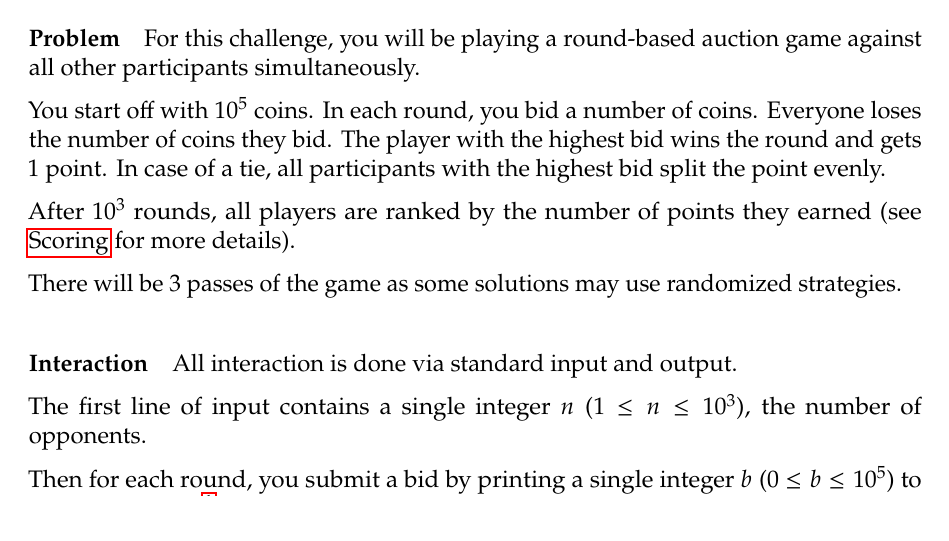
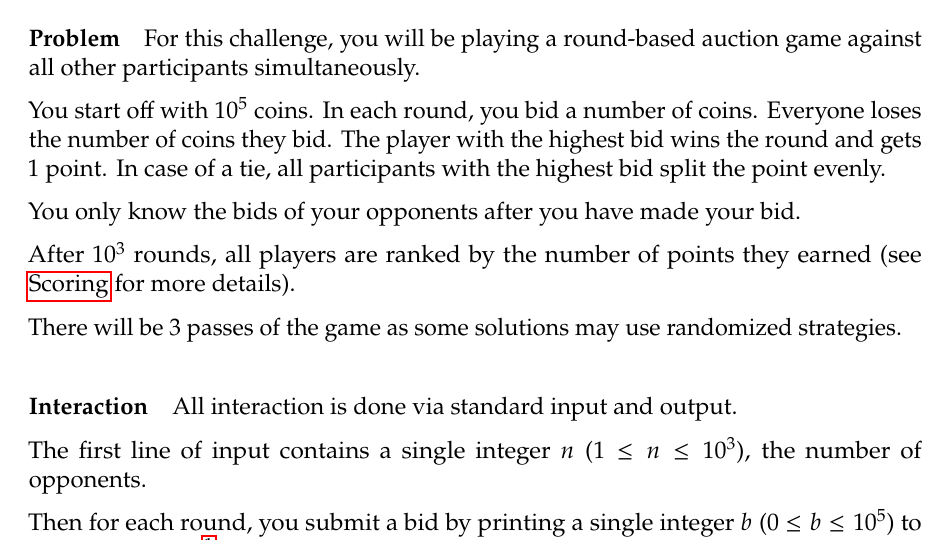
Before and after one commit to roehrt/bgc, a LaTeX document (problem/problem.tex): part of page 1 of 4, cut so that both start at the same text. Compiled offline with pdfLaTeX.

Commit message:
Add a bit of explanation

```diff
--- a/problem/problem.tex
+++ b/problem/problem.tex
@@ -39,6 +39,8 @@ other participants simultaneously.
 You start off with $10^5$ coins. In each round, you bid a number of coins. Everyone loses the number of coins they bid.
 The player with the highest bid wins the round and gets 1 point. In case of a tie, all participants with the highest bid
 split the point evenly.
+
+You only know the bids of your opponents after you have made your bid.
 
 After $10^3$ rounds, all players are ranked by the
 number of points they earned (see \hyperref[scoring]{Scoring} for more details).
```
